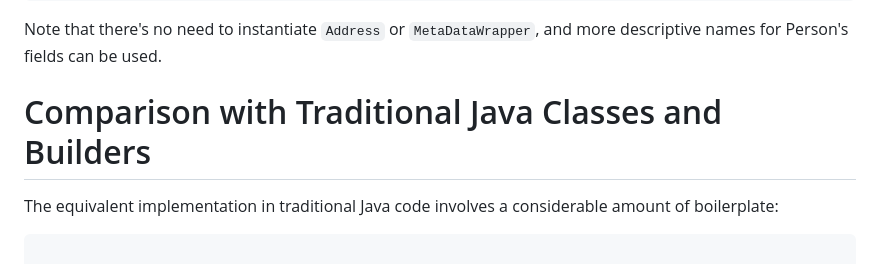
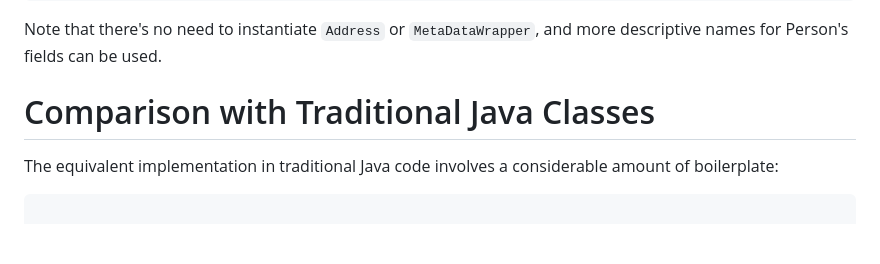
Before and after one commit to victorhsr/hermes-builder, a Markdown page: README.md, the part around the change. GitHub-like rendering; blank space fills up the shorter version.

```diff
--- a/README.md
+++ b/README.md
@@ -63,7 +63,7 @@ Person personFromDsl =
 
 Note that there's no need to instantiate `Address` or `MetaDataWrapper`, and more descriptive names for Person's fields can be used.
 
-# Comparison with Traditional Java Classes and Builders
+# Comparison with Traditional Java Classes
 
 The equivalent implementation in traditional Java code involves a considerable amount of boilerplate:
 
```
